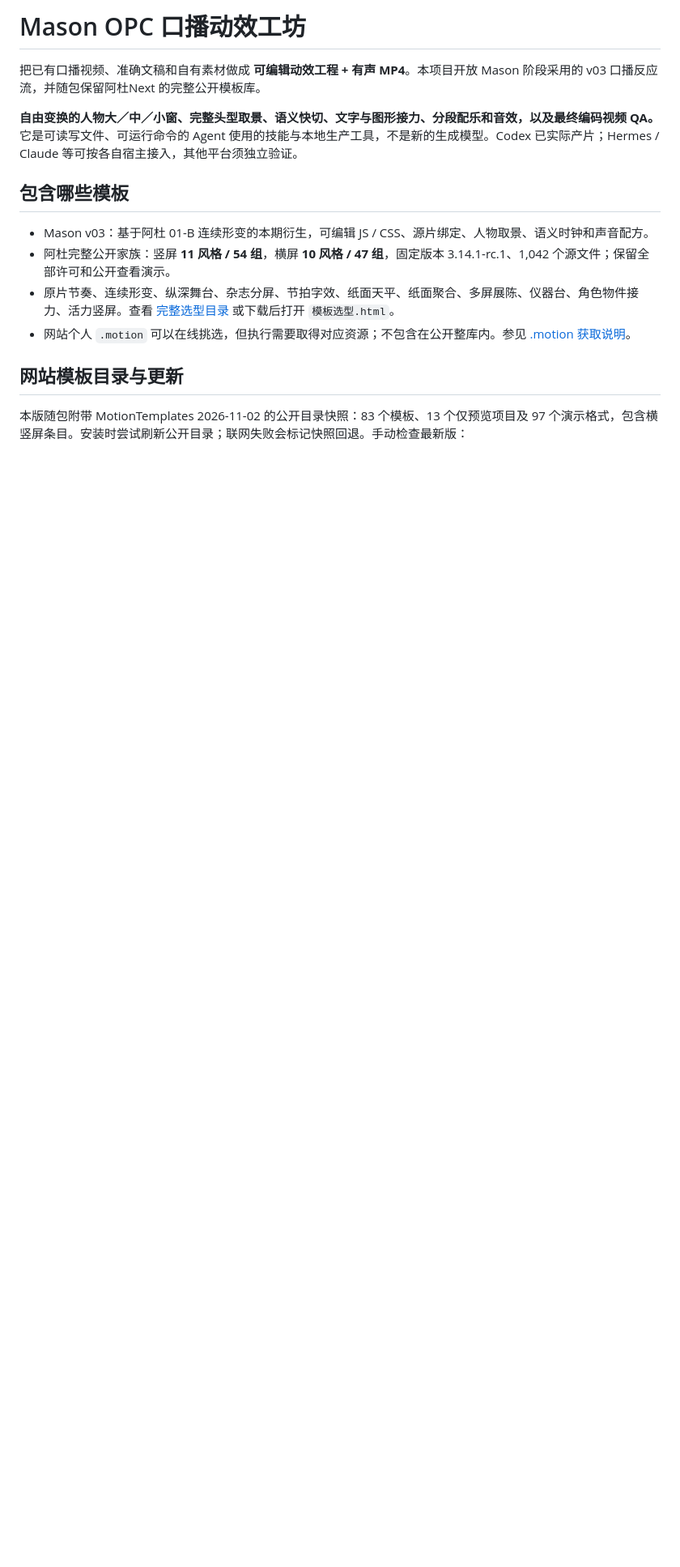
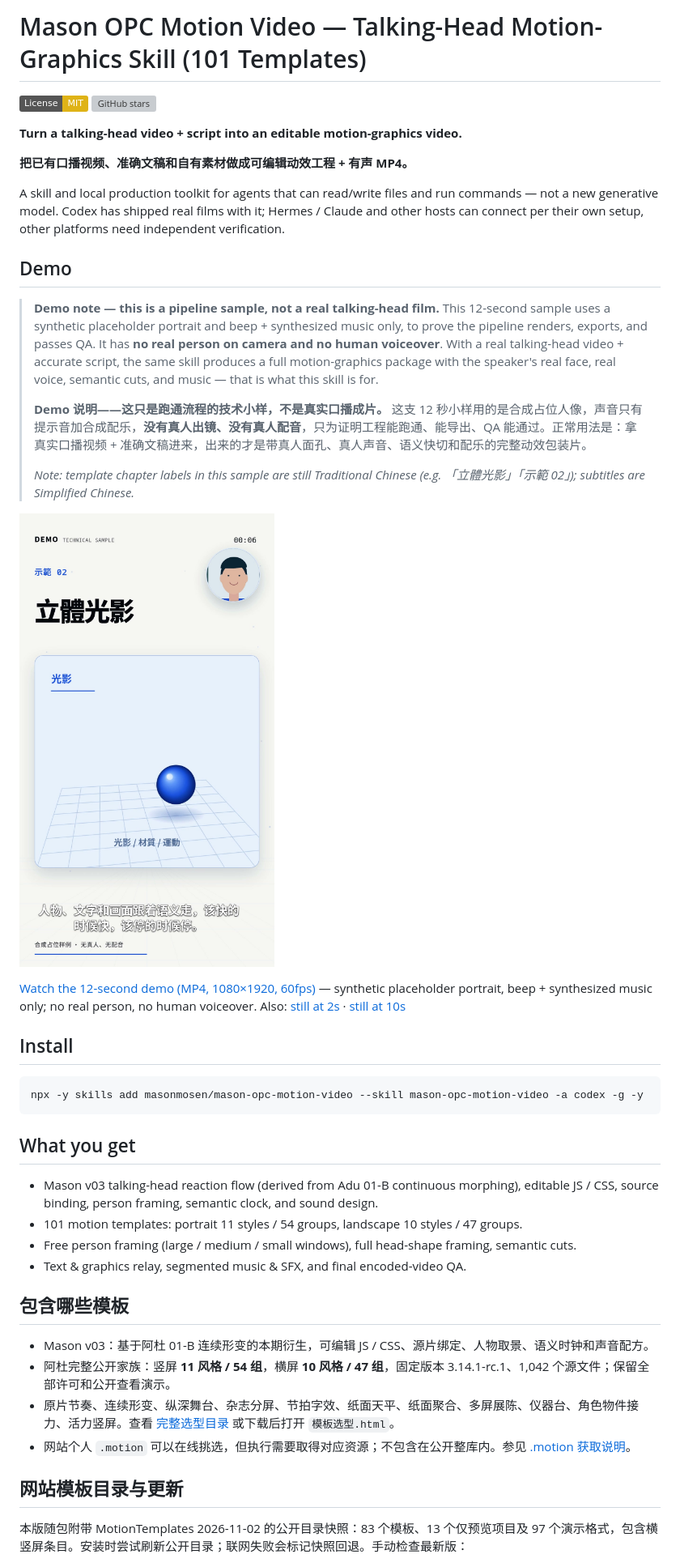
Before and after one commit to masonmosen/mason-opc-motion-video, a Markdown page: README.md, the part around one of its changes. Shown at 81% size. Drawn GitHub-style; pictures changed too: docs/demo/still_t06s.jpg (added); badges without logos; blank space fills up the shorter version; grey boxes are pictures that could not be loaded.

Commit message:
SEO: README hero with demo, install + What you get, cross-links

````diff
--- a/README.md
+++ b/README.md
@@ -1,8 +1,40 @@
-# Mason OPC 口播动效工坊
+# Mason OPC Motion Video — Talking-Head Motion-Graphics Skill (101 Templates)
 
-把已有口播视频、准确文稿和自有素材做成 **可编辑动效工程 + 有声 MP4**。本项目开放 Mason 阶段采用的 v03 口播反应流，并随包保留阿杜Next 的完整公开模板库。
+[![License: MIT](https://img.shields.io/badge/License-MIT-yellow.svg)](LICENSE) [![GitHub stars](https://img.shields.io/github/stars/masonmosen/mason-opc-motion-video.svg)](https://github.com/masonmosen/mason-opc-motion-video/stargazers)
 
-**自由变换的人物大／中／小窗、完整头型取景、语义快切、文字与图形接力、分段配乐和音效，以及最终编码视频 QA。** 它是可读写文件、可运行命令的 Agent 使用的技能与本地生产工具，不是新的生成模型。Codex 已实际产片；Hermes / Claude 等可按各自宿主接入，其他平台须独立验证。
+**Turn a talking-head video + script into an editable motion-graphics video.**
+
+**把已有口播视频、准确文稿和自有素材做成可编辑动效工程 + 有声 MP4。**
+
+A skill and local production toolkit for agents that can read/write files and run commands — not a new generative model. Codex has shipped real films with it; Hermes / Claude and other hosts can connect per their own setup, other platforms need independent verification.
+
+## Demo
+
+> **Demo note — this is a pipeline sample, not a real talking-head film.**
+> This 12-second sample uses a synthetic placeholder portrait and beep + synthesized music only, to prove the pipeline renders, exports, and passes QA. It has **no real person on camera and no human voiceover**.
+> With a real talking-head video + accurate script, the same skill produces a full motion-graphics package with the speaker's real face, real voice, semantic cuts, and music — that is what this skill is for.
+>
+> **Demo 说明——这只是跑通流程的技术小样，不是真实口播成片。**
+> 这支 12 秒小样用的是合成占位人像，声音只有提示音加合成配乐，**没有真人出镜、没有真人配音**，只为证明工程能跑通、能导出、QA 能通过。正常用法是：拿真实口播视频 + 准确文稿进来，出来的才是带真人面孔、真人声音、语义快切和配乐的完整动效包装片。
+>
+> *Note: template chapter labels in this sample are still Traditional Chinese (e.g. 「立體光影」「示範 02」); subtitles are Simplified Chinese.*
+
+![Demo still at 6s: motion-graphics frame with subtitle](docs/demo/still_t06s.jpg)
+
+[Watch the 12-second demo (MP4, 1080×1920, 60fps)](docs/demo/demo.mp4) — synthetic placeholder portrait, beep + synthesized music only; no real person, no human voiceover. Also: [still at 2s](docs/demo/still_t02s.jpg) · [still at 10s](docs/demo/still_t10s.jpg)
+
+## Install
+
+```bash
+npx -y skills add masonmosen/mason-opc-motion-video --skill mason-opc-motion-video -a codex -g -y
+```
+
+## What you get
+
+- Mason v03 talking-head reaction flow (derived from Adu 01-B continuous morphing), editable JS / CSS, source binding, person framing, semantic clock, and sound design.
+- 101 motion templates: portrait 11 styles / 54 groups, landscape 10 styles / 47 groups.
+- Free person framing (large / medium / small windows), full head-shape framing, semantic cuts.
+- Text & graphics relay, segmented music & SFX, and final encoded-video QA.
 
 ## 包含哪些模板
 
````
Also changed, not shown: other parts of README.md (+11 -0 lines), docs/demo/still_t02s.jpg (added), docs/demo/still_t10s.jpg (added), 1 other file.
